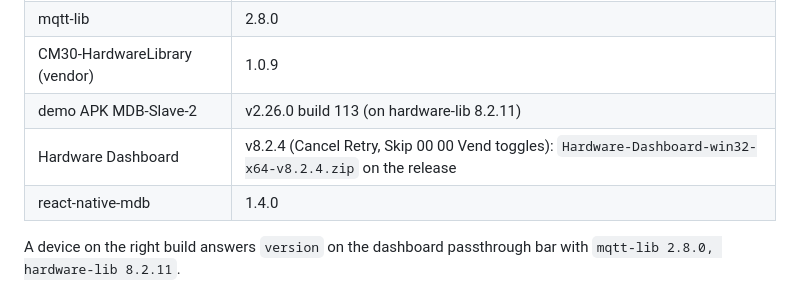
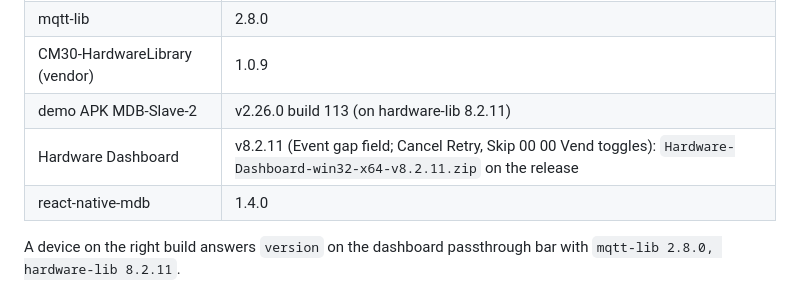
Before and after one commit to H2-designs/Hardware-Library, a Markdown page: README.md, the part around the change. Rendered like a GitHub page.

Commit message:
README: dashboard v8.2.11
Co-Authored-By: Claude Fable 5.1 <noreply@anthropic.com>

```diff
--- a/README.md
+++ b/README.md
@@ -35,7 +35,7 @@ release history. Current release: **v8.2.11** (hardware-lib 8.2.11, mqtt-lib 2.8
 | mqtt-lib | 2.8.0 |
 | CM30-HardwareLibrary (vendor) | 1.0.9 |
 | demo APK MDB-Slave-2 | v2.26.0 build 113 (on hardware-lib 8.2.11) |
-| Hardware Dashboard | v8.2.4 (Cancel Retry, Skip 00 00 Vend toggles): `Hardware-Dashboard-win32-x64-v8.2.4.zip` on the release |
+| Hardware Dashboard | v8.2.11 (Event gap field; Cancel Retry, Skip 00 00 Vend toggles): `Hardware-Dashboard-win32-x64-v8.2.11.zip` on the release |
 | react-native-mdb | 1.4.0 |
 
 A device on the right build answers `version` on the dashboard passthrough bar with
```
